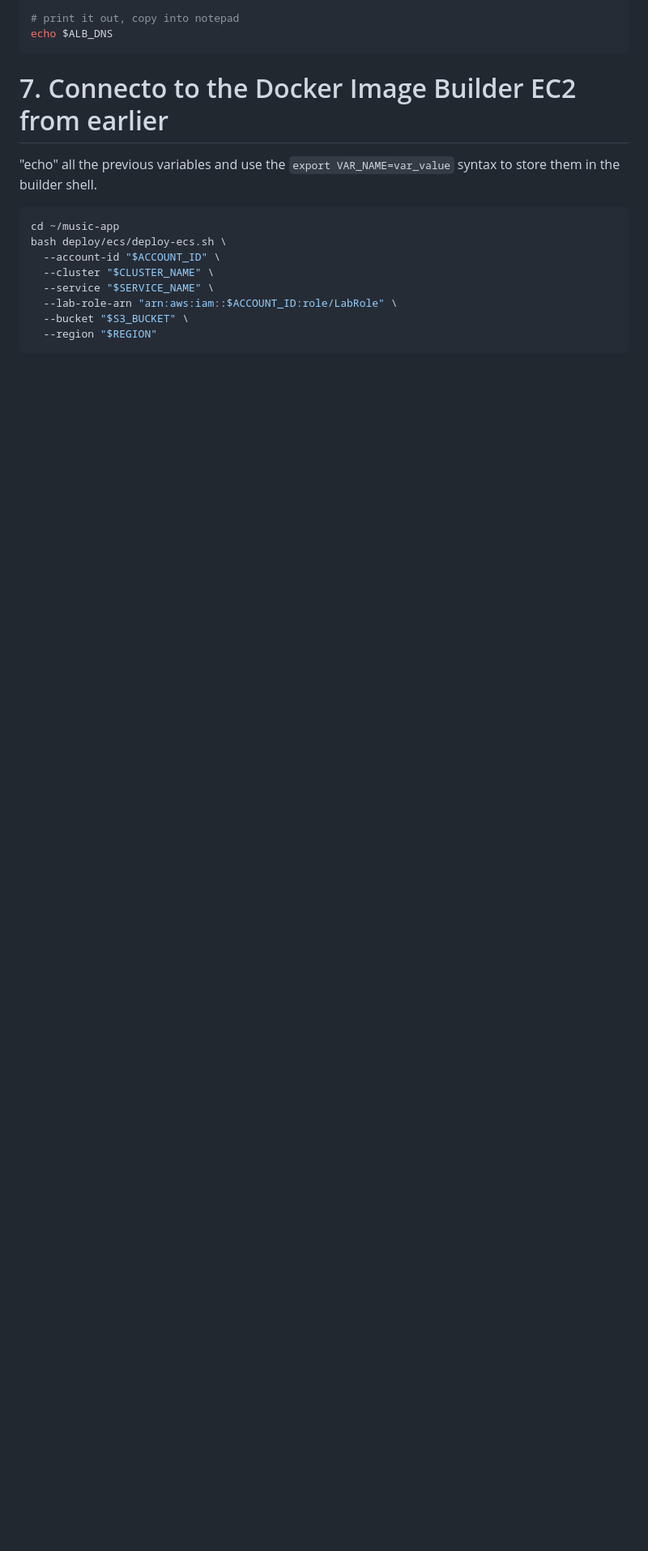
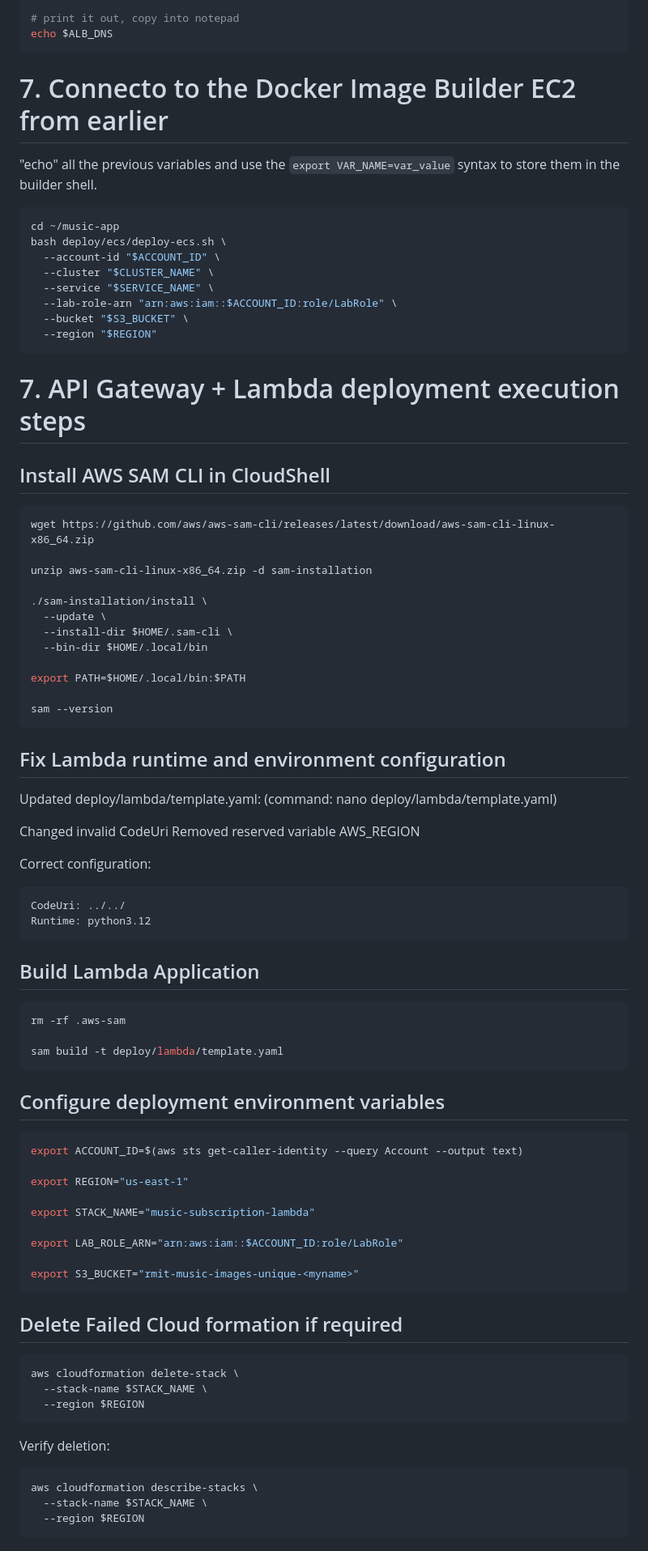
Before and after one commit to MrTig-afk/Full-Stack-Music-Subscription-, a Markdown page: exec log.md, the part around one of its changes. Shown at 81% size. Rendered like a GitHub page; blank space fills up the shorter version.

Commit message:
updated execution steps for API Gateway and Lambda deployment

````diff
--- a/exec log.md
+++ b/exec log.md
@@ -273,3 +273,72 @@ bash deploy/ecs/deploy-ecs.sh \
   --bucket "$S3_BUCKET" \
   --region "$REGION"
 ```
+
+# 7. API Gateway + Lambda deployment execution steps
+## Install AWS SAM CLI in CloudShell
+```bash
+wget https://github.com/aws/aws-sam-cli/releases/latest/download/aws-sam-cli-linux-x86_64.zip
+
+unzip aws-sam-cli-linux-x86_64.zip -d sam-installation
+
+./sam-installation/install \
+  --update \
+  --install-dir $HOME/.sam-cli \
+  --bin-dir $HOME/.local/bin
+
+export PATH=$HOME/.local/bin:$PATH
+
+sam --version
+```
+
+## Fix Lambda runtime and environment configuration
+
+Updated deploy/lambda/template.yaml: (command: nano deploy/lambda/template.yaml)
+
+Changed invalid CodeUri
+Removed reserved variable AWS_REGION
+
+Correct configuration:
+
+```bash
+CodeUri: ../../
+Runtime: python3.12
+```
+
+## Build Lambda Application
+
+```bash
+rm -rf .aws-sam
+
+sam build -t deploy/lambda/template.yaml
+```
+
+## Configure deployment environment variables
+
+```bash
+export ACCOUNT_ID=$(aws sts get-caller-identity --query Account --output text)
+
+export REGION="us-east-1"
+
+export STACK_NAME="music-subscription-lambda"
+
+export LAB_ROLE_ARN="arn:aws:iam::$ACCOUNT_ID:role/LabRole"
+
+export S3_BUCKET="rmit-music-images-unique-<myname>"
+```
+
+## Delete Failed Cloud formation if required
+
+```bash
+aws cloudformation delete-stack \
+  --stack-name $STACK_NAME \
+  --region $REGION
+```
+Verify deletion:
+
+```bash
+aws cloudformation describe-stacks \
+  --stack-name $STACK_NAME \
+  --region $REGION
+```
+
````
Also changed, not shown: other parts of exec log.md (+22 -0 lines), deployment_guide.md (+1 -0 lines).
